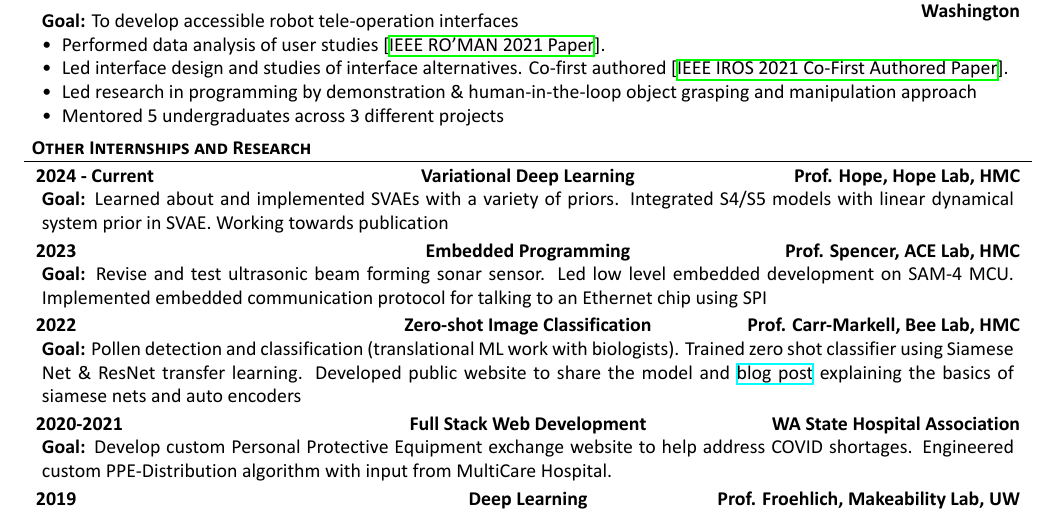
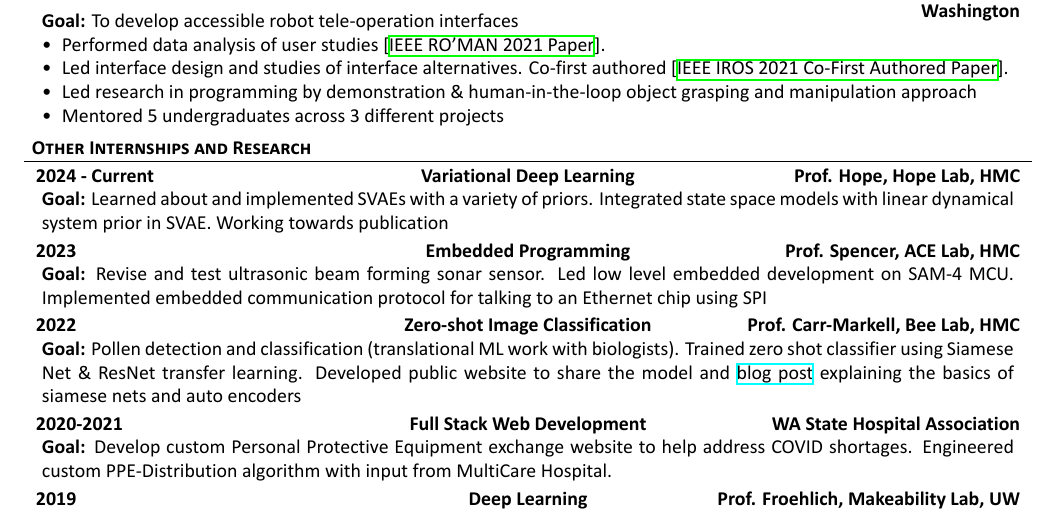
Before and after one commit to kavidey/resume, a LaTeX document (one-column.tex): part of page 1 of 3, cut so that both start at the same text. The pictures show the PDF file one-column.pdf that the author committed with the source.

Commit message:
Small updates

```diff
--- a/one-column.tex
+++ b/one-column.tex
@@ -110,7 +110,7 @@
 
 \begin{cvsection}{Other Internships and Research}
 	\begin{cvsubsection}{2024 - Current}{Variational Deep Learning}{Prof. Hope, Hope Lab, HMC}
-		\textbf{Goal:} Learned about and implemented SVAEs with a variety of priors. Integrated S4/S5 models with linear dynamical system prior in SVAE. Working towards publication
+		\textbf{Goal:} Learned about and implemented SVAEs with a variety of priors. Integrated state space models with linear dynamical system prior in SVAE. Working towards publication
 	\end{cvsubsection}
 	\begin{cvsubsection}{2023}{Embedded Programming}{Prof. Spencer, ACE Lab, HMC}
 		\textbf{Goal:}  Revise and test ultrasonic beam forming sonar sensor. Led low level embedded development on SAM-4 MCU. Implemented embedded
```
Also changed, not shown: .github/workflows/copy-to-website.yaml (+1 -1 lines), one-column.pdf.
